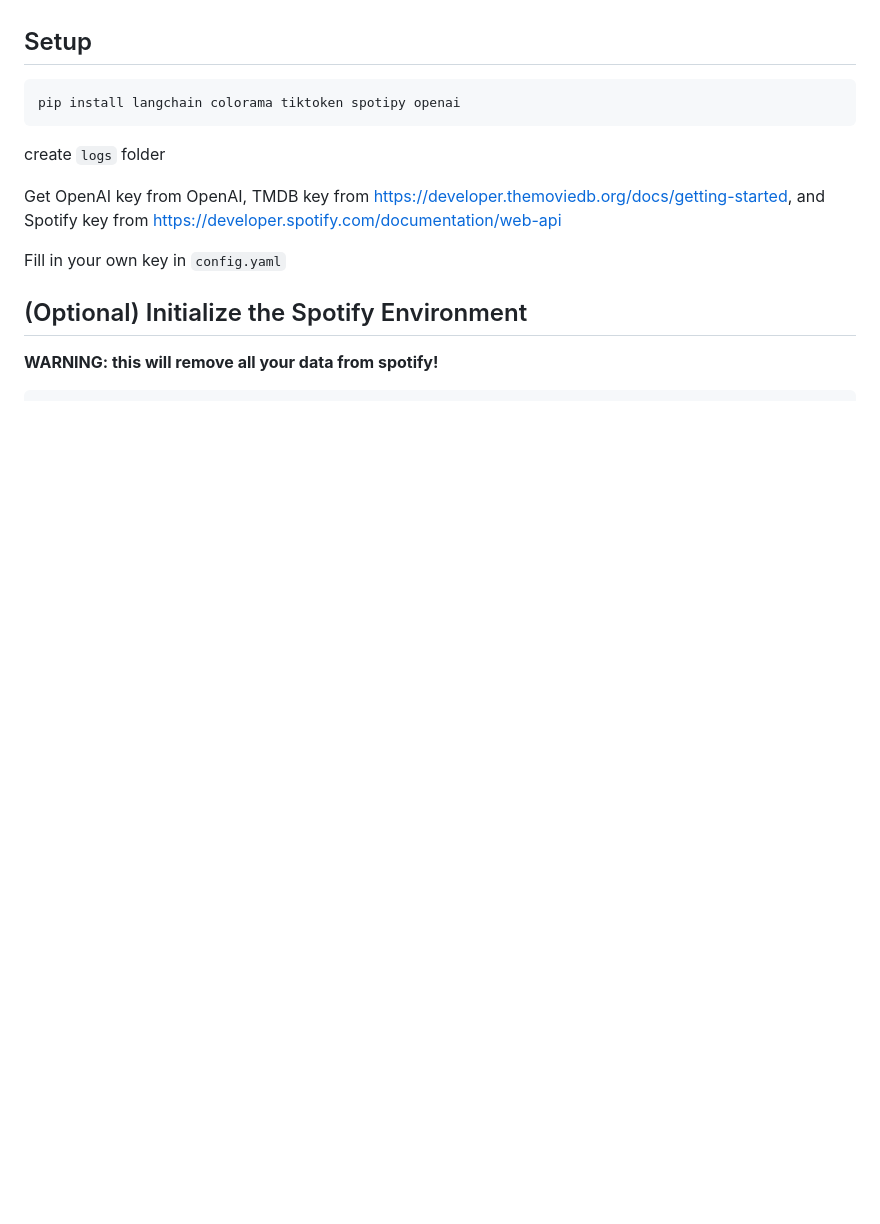
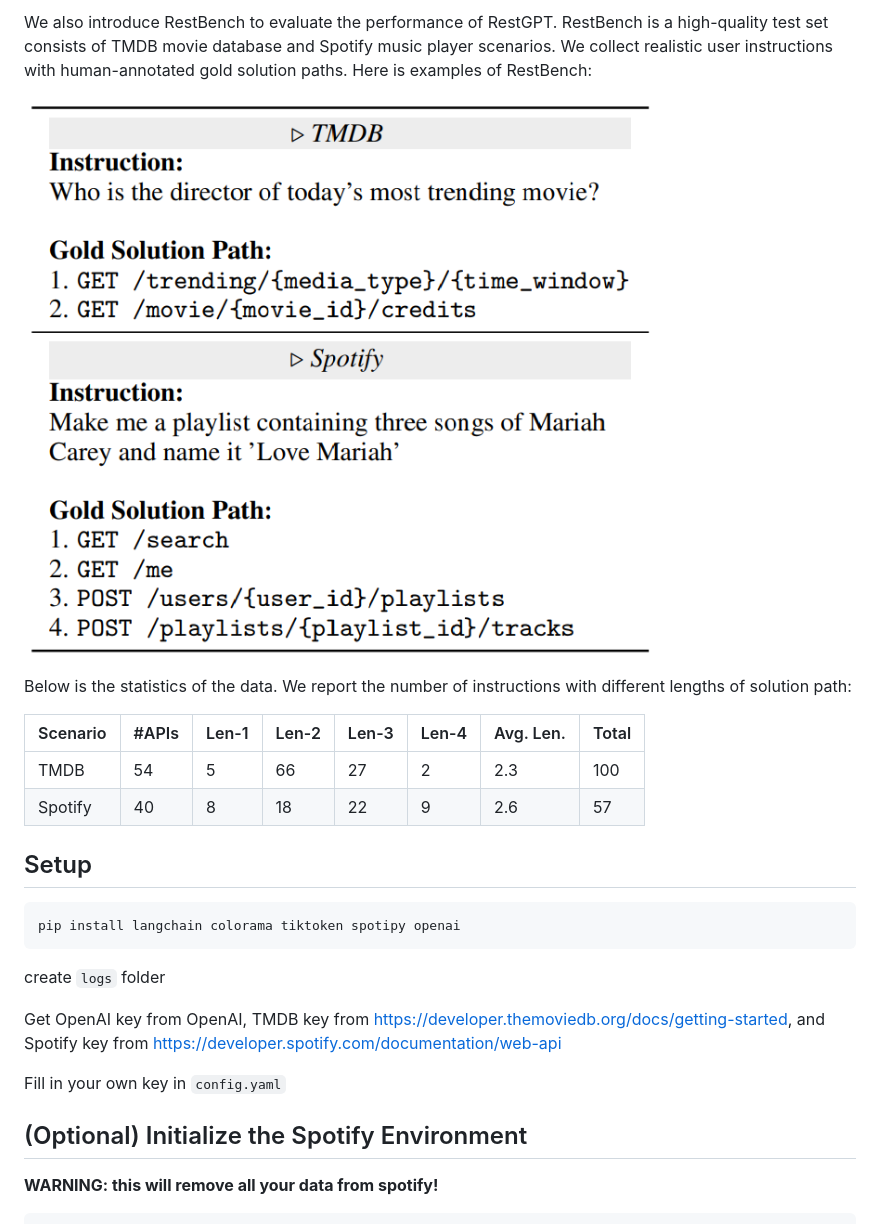
Before and after one commit to Yifan-Song793/RestGPT, a Markdown page: README.md, the part around one of its changes. GitHub-like rendering; pictures changed too: imgs/restbench_example.png (added); blank space fills up the shorter version.

```diff
--- a/README.md
+++ b/README.md
@@ -6,3 +33,13 @@ The data of our proposed RestBench is in `datasets` folder.
+We also introduce RestBench to evaluate the performance of RestGPT. RestBench is a high-quality test set consists of TMDB movie database and Spotify music player scenarios. We collect realistic user instructions with human-annotated gold solution paths. Here is examples of RestBench:
+
+![restbench_example](imgs/restbench_example.png)
+
+Below is the statistics of the data. We report the number of instructions with different lengths of solution path:
+
+| Scenario | #APIs | Len-1 | Len-2 | Len-3 | Len-4 | Avg. Len. | Total |
+| -------- | ----- | ----- | ----- | ----- | ----- | --------- | ----- |
+| TMDB     | 54    | 5     | 66    | 27    | 2     | 2.3       | 100   |
+| Spotify  | 40    | 8     | 18    | 22    | 9     | 2.6       | 57    |
 
 ## Setup
 
```
Also changed, not shown: other parts of README.md (+29 -2 lines), 2 other files.
